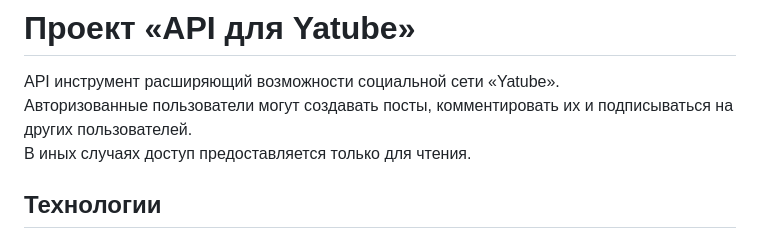
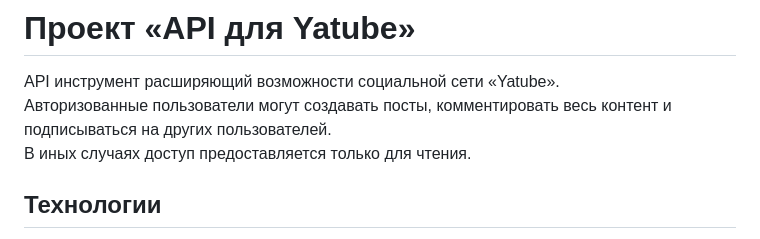
Before and after one commit to shulikin/api_final_yatube, a Markdown page: README.md, the part around the change. GitHub-like rendering.

```diff
--- a/README.md
+++ b/README.md
@@ -1,7 +1,7 @@
 ![api_yatube](https://shulikin.com/images/Api.png)
 # Проект «API для Yatube»
 API инструмент расширяющий возможности социальной сети «Yatube».
-Авторизованные пользователи могут создавать посты, комментировать их и подписываться на других пользователей.
+Авторизованные пользователи могут создавать посты, комментировать весь контент и подписываться на других пользователей.
 В иных случаях доступ предоставляется только для чтения.
 ## Технологии
 ![api_yatube](https://shulikin.com/images/py.png) ![api_yatube](https://shulikin.com/images/django.png) ![api_yatube](https://shulikin.com/images/jwt.png) ![api_yatube](https://shulikin.com/images/rest.png)
```
